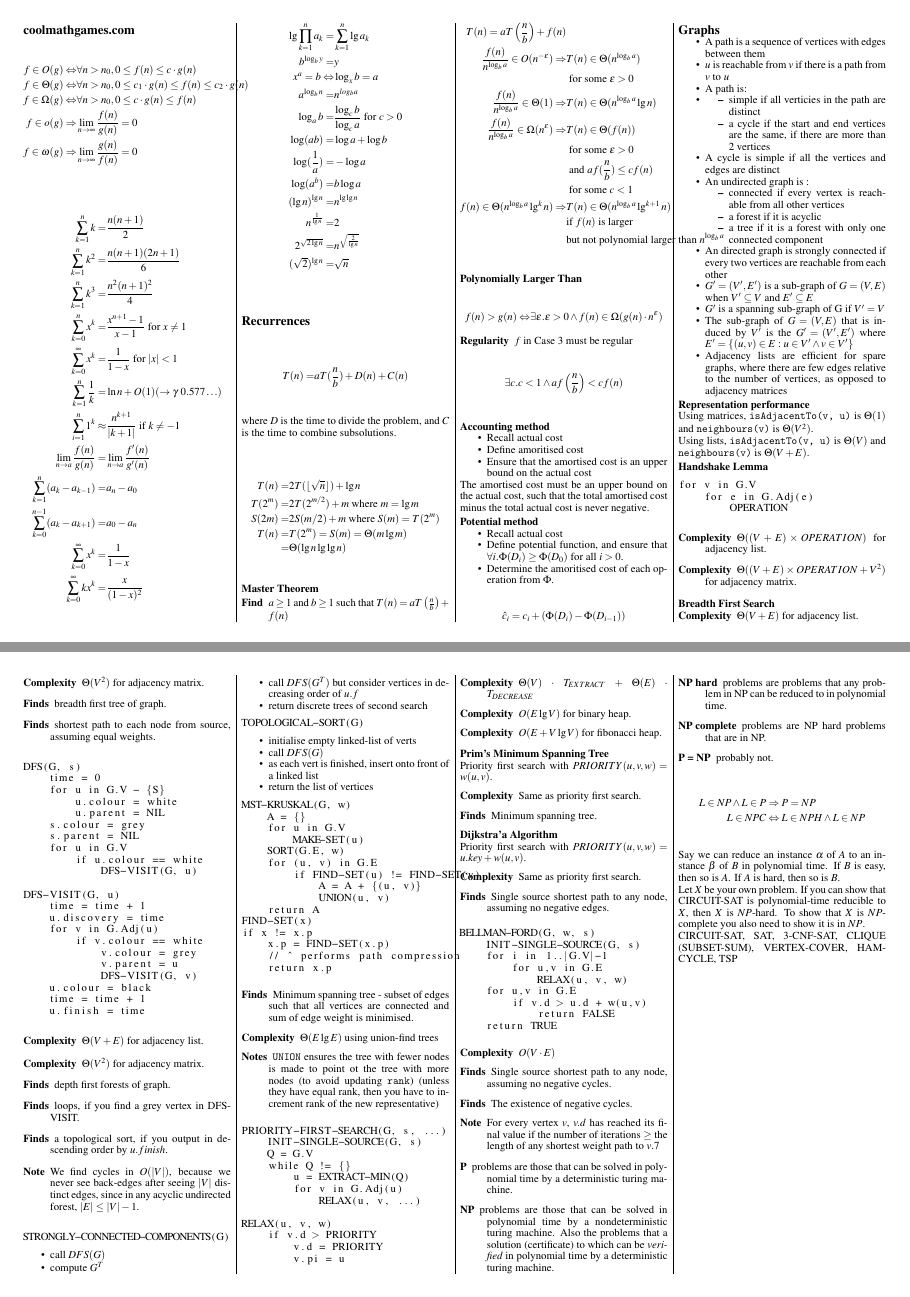
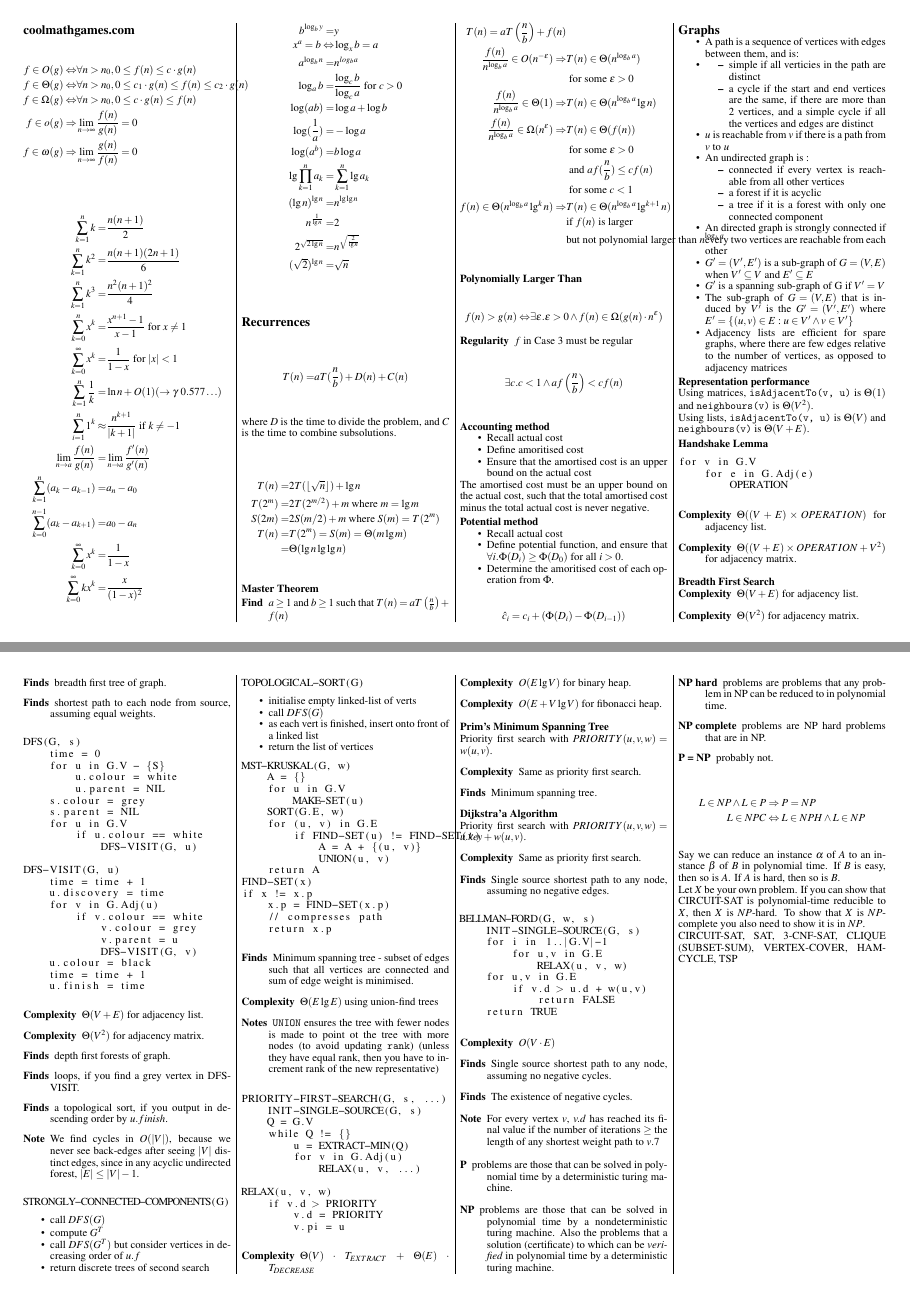
Before and after one commit to ashfordneil/exam-notes, a LaTeX document (COMP4500.tex): pages 1 and 2 of 2, joined at a grey line. Compiled offline with pdfLaTeX.

Commit message:
Cram some stuff together

```diff
--- a/COMP4500.tex
+++ b/COMP4500.tex
@@ -46,7 +46,6 @@
     \sum_{k=0}^{\infty} kx^k =& \frac{x}{(1 - x)^2}\\
 \end{align*}
 \begin{align*}
-    \lg \prod_{k = 1}^{n} a_k =& \sum_{k = 1}^{n} \lg a_k\\
     b^{\log_b y} =& y\\
     x^a = b \Leftrightarrow & \log_x b = a\\
     a^{\log_b n} =& n^{log_b a}\\
@@ -54,6 +53,7 @@
     \log(ab) =& \log a + \log b\\
     \log(\frac{1}{a}) =& -\log a\\
     \log(a^b) =& b \log a\\
+    \lg \prod_{k = 1}^{n} a_k =& \sum_{k = 1}^{n} \lg a_k\\
     (\lg n)^{\lg n} =& n^{\lg \lg n}\\
     n^{\frac{1}{\lg n}} =& 2\\
     2^{\sqrt{2 \lg n}} =& n^{\sqrt{\frac{2}{\lg n}}}\\
@@ -127,14 +127,12 @@ The amortised cost must be an upper bound on the actual cost, such that the tota
 
 \subsection{Graphs}
 \begin{compactitem}
-    \item A path is a sequence of vertices with edges between them
-    \item $u$ is reachable from $v$ if there is a path from $v$ to $u$
-    \item A path is:
+    \item A path is a sequence of vertices with edges between them, and is:
     \item \begin{compactitem}
         \item simple if all verticies in the path are distinct
-        \item a cycle if the start and end vertices are the same, if there are more than 2 vertices
-    \end{compactitem}
-    \item A cycle is simple if all the vertices and edges are distinct
+        \item a cycle if the start and end vertices are the same, if there are more than 2 vertices, and a simple cycle if all the vertices and edges are distinct
+        \end{compactitem}
+    \item $u$ is reachable from $v$ if there is a path from $v$ to $u$
     \item An undirected graph is :
         \begin{compactitem}
             \item connected if every vertex is reachable from all other vertices
@@ -241,7 +239,7 @@ MST-KRUSKAL(G, w)
 FIND-SET(x)
 if x != x.p
     x.p = FIND-SET(x.p)
-    // ^ performs path compression
+    // compresses path
     return x.p
 \end{lstlisting}
 \begin{description}
```
